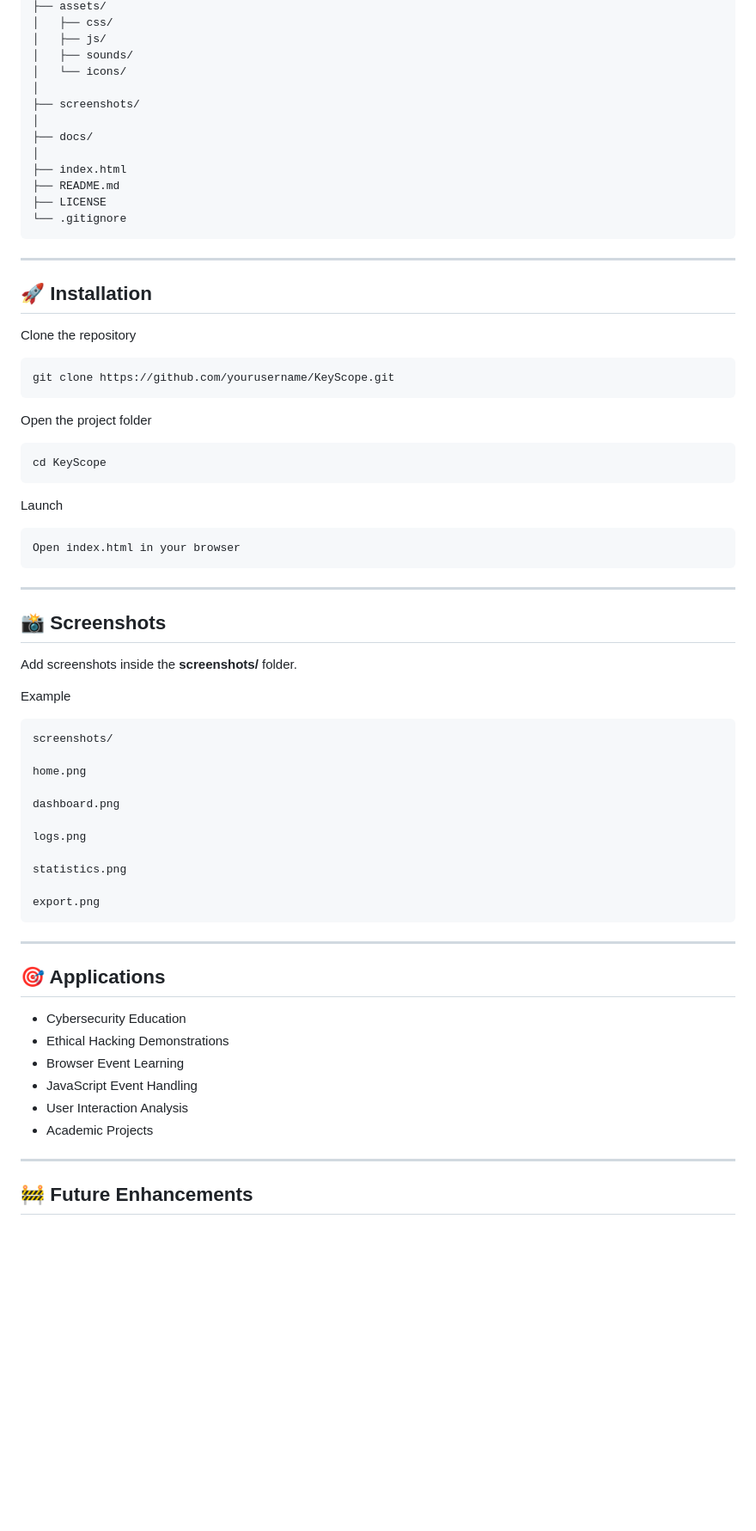
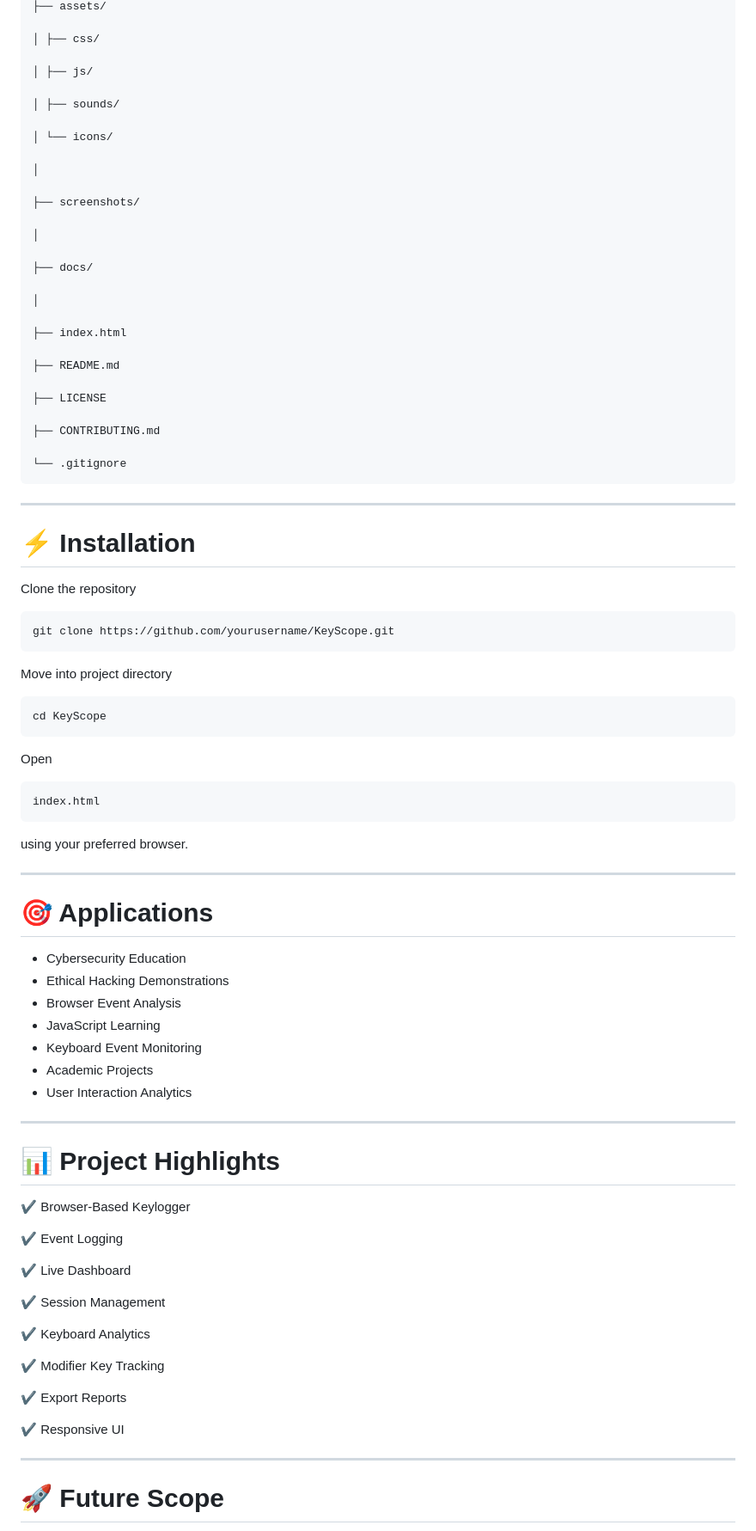
Before and after one commit to NarottamKumar01/KeyScope-Browser-Based-Keylogger-for-Educational-Purposes, a Markdown page: README.md, the part around one of its changes. Shown at 86% size. Rendered like a GitHub page; blank space fills up the shorter version.

````diff
--- a/README.md
+++ b/README.md
@@ -94,22 +159,37 @@ KeyScope/
 ├── assets/
-│   ├── css/
-│   ├── js/
-│   ├── sounds/
-│   └── icons/
+
+│ ├── css/
+
+│ ├── js/
+
+│ ├── sounds/
+
+│ └── icons/
+
 │
+
 ├── screenshots/
+
 │
+
 ├── docs/
+
 │
+
 ├── index.html
+
 ├── README.md
+
 ├── LICENSE
+
+├── CONTRIBUTING.md
+
 └── .gitignore
 ```
 
 ---
 
-## 🚀 Installation
+# ⚡ Installation
 
 Clone the repository
 
@@ -117,52 +197,53 @@ Clone the repository
 git clone https://github.com/yourusername/KeyScope.git
 ```
 
-Open the project folder
+Move into project directory
 
 ```bash
 cd KeyScope
 ```
 
-Launch
+Open
 
 ```text
-Open index.html in your browser
+index.html
 ```
+
+using your preferred browser.
 
 ---
 
-## 📸 Screenshots
+# 🎯 Applications
 
-Add screenshots inside the **screenshots/** folder.
-
-Example
-
-```
-screenshots/
-
-home.png
-
-dashboard.png
-
-logs.png
-
-statistics.png
-
-export.png
-```
+- Cybersecurity Education
+- Ethical Hacking Demonstrations
+- Browser Event Analysis
+- JavaScript Learning
+- Keyboard Event Monitoring
+- Academic Projects
+- User Interaction Analytics
 
 ---
 
-## 🎯 Applications
+# 📊 Project Highlights
 
-- Cybersecurity Education
-- Ethical Hacking Demonstrations
-- Browser Event Learning
-- JavaScript Event Handling
-- User Interaction Analysis
-- Academic Projects
+✔ Browser-Based Keylogger
+
+✔ Event Logging
+
+✔ Live Dashboard
+
+✔ Session Management
+
+✔ Keyboard Analytics
+
+✔ Modifier Key Tracking
+
+✔ Export Reports
+
+✔ Responsive UI
 
 ---
 
-## 🚧 Future Enhancements
+# 🚀 Future Scope
 
````
Also changed, not shown: other parts of README.md (+192 -80 lines).
